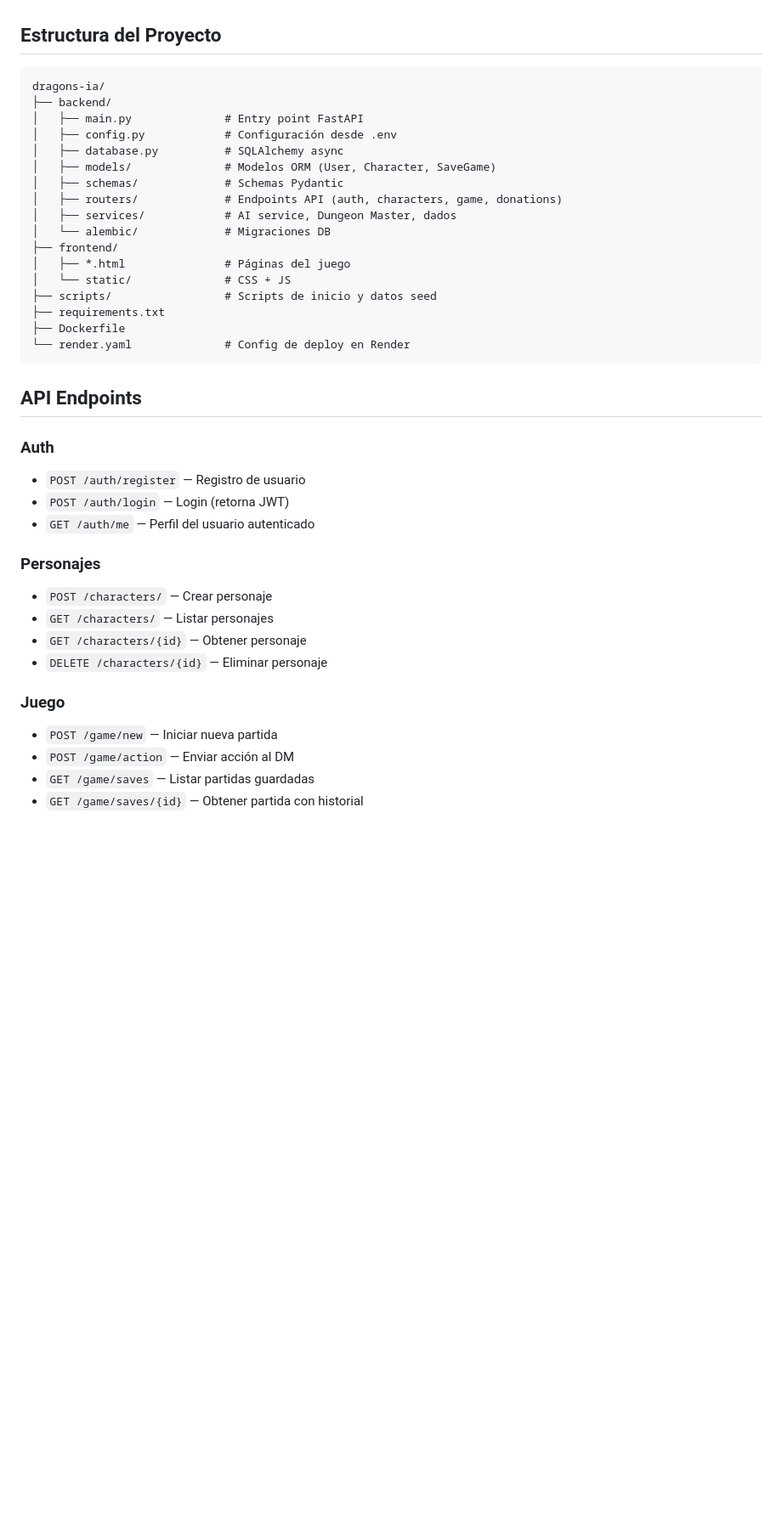
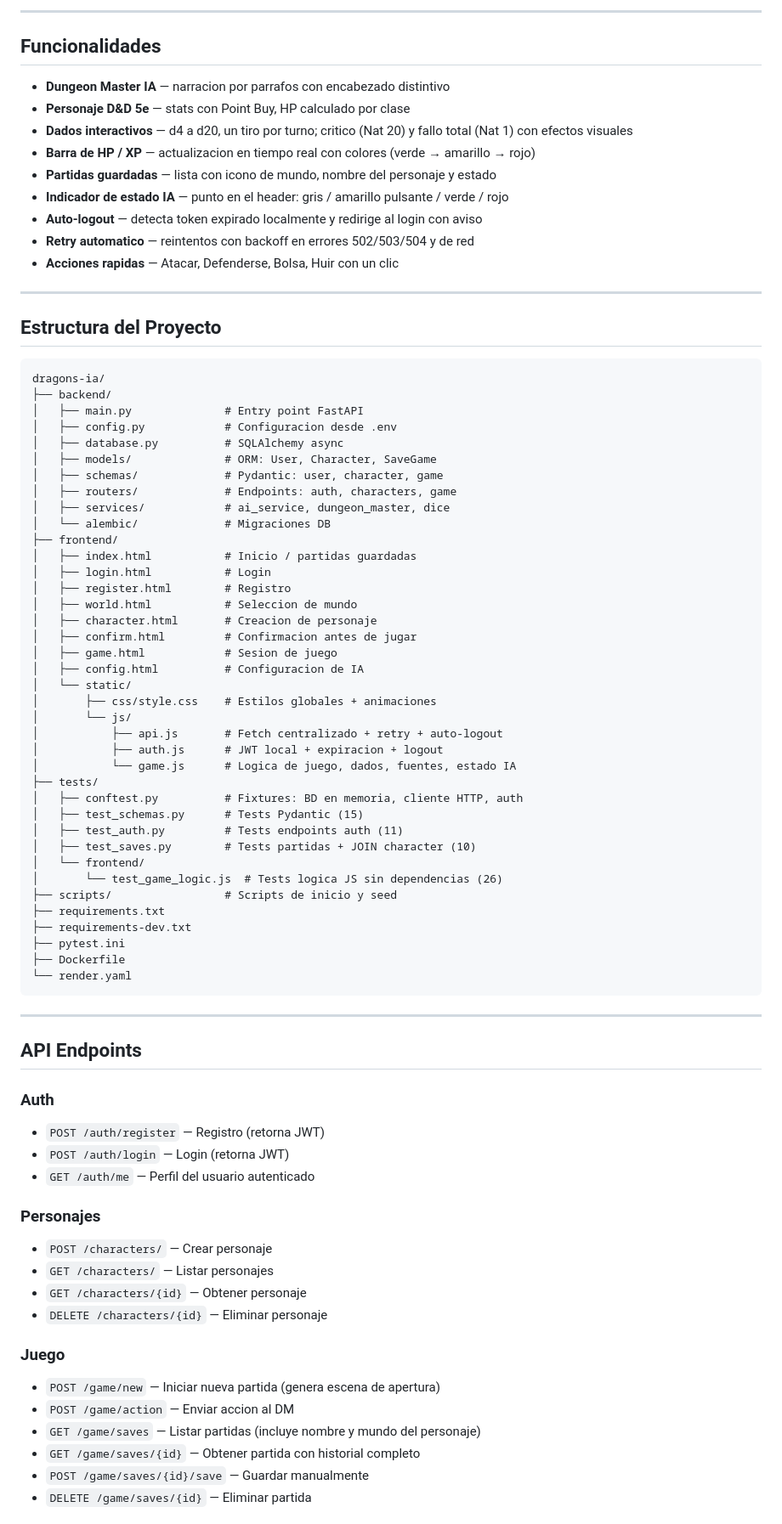
Before and after one commit to FabianGallardo-coder/dragons-ia, a Markdown page: README.md, the part around one of its changes. Shown at 85% size. GitHub-like rendering; blank space fills up the shorter version.

Commit message:
docs: update README - remove donations, add features, Ollama models, tests, JWT warning

````diff
--- a/README.md
+++ b/README.md
@@ -86,3 +115,18 @@ La key se guarda solo en tu navegador — nunca se envía al servidor.
+---
+
+## Funcionalidades
+
+- **Dungeon Master IA** — narracion por parrafos con encabezado distintivo
+- **Personaje D&D 5e** — stats con Point Buy, HP calculado por clase
+- **Dados interactivos** — d4 a d20, un tiro por turno; critico (Nat 20) y fallo total (Nat 1) con efectos visuales
+- **Barra de HP / XP** — actualizacion en tiempo real con colores (verde → amarillo → rojo)
+- **Partidas guardadas** — lista con icono de mundo, nombre del personaje y estado
+- **Indicador de estado IA** — punto en el header: gris / amarillo pulsante / verde / rojo
+- **Auto-logout** — detecta token expirado localmente y redirige al login con aviso
+- **Retry automatico** — reintentos con backoff en errores 502/503/504 y de red
+- **Acciones rapidas** — Atacar, Defenderse, Bolsa, Huir con un clic
+
+---
 
 ## Estructura del Proyecto
 
@@ -90,26 +134,49 @@ La key se guarda solo en tu navegador — nunca se envía al servidor.
 dragons-ia/
 ├── backend/
 │   ├── main.py              # Entry point FastAPI
-│   ├── config.py            # Configuración desde .env
+│   ├── config.py            # Configuracion desde .env
 │   ├── database.py          # SQLAlchemy async
-│   ├── models/              # Modelos ORM (User, Character, SaveGame)
-│   ├── schemas/             # Schemas Pydantic
-│   ├── routers/             # Endpoints API (auth, characters, game, donations)
-│   ├── services/            # AI service, Dungeon Master, dados
+│   ├── models/              # ORM: User, Character, SaveGame
+│   ├── schemas/             # Pydantic: user, character, game
+│   ├── routers/             # Endpoints: auth, characters, game
+│   ├── services/            # ai_service, dungeon_master, dice
 │   └── alembic/             # Migraciones DB
 ├── frontend/
-│   ├── *.html               # Páginas del juego
-│   └── static/              # CSS + JS
-├── scripts/                 # Scripts de inicio y datos seed
+│   ├── index.html           # Inicio / partidas guardadas
+│   ├── login.html           # Login
+│   ├── register.html        # Registro
+│   ├── world.html           # Seleccion de mundo
+│   ├── character.html       # Creacion de personaje
+│   ├── confirm.html         # Confirmacion antes de jugar
+│   ├── game.html            # Sesion de juego
+│   ├── config.html          # Configuracion de IA
+│   └── static/
+│       ├── css/style.css    # Estilos globales + animaciones
+│       └── js/
+│           ├── api.js       # Fetch centralizado + retry + auto-logout
+│           ├── auth.js      # JWT local + expiracion + logout
+│           └── game.js      # Logica de juego, dados, fuentes, estado IA
+├── tests/
+│   ├── conftest.py          # Fixtures: BD en memoria, cliente HTTP, auth
+│   ├── test_schemas.py      # Tests Pydantic (15)
+│   ├── test_auth.py         # Tests endpoints auth (11)
+│   ├── test_saves.py        # Tests partidas + JOIN character (10)
+│   └── frontend/
+│       └── test_game_logic.js  # Tests logica JS sin dependencias (26)
+├── scripts/                 # Scripts de inicio y seed
 ├── requirements.txt
+├── requirements-dev.txt
+├── pytest.ini
 ├── Dockerfile
-└── render.yaml              # Config de deploy en Render
+└── render.yaml
 ```
+
+---
 
 ## API Endpoints
 
 ### Auth
-- `POST /auth/register` — Registro de usuario
+- `POST /auth/register` — Registro (retorna JWT)
 - `POST /auth/login` — Login (retorna JWT)
 - `GET /auth/me` — Perfil del usuario autenticado
 
@@ -120,8 +187,10 @@ dragons-ia/
 - `DELETE /characters/{id}` — Eliminar personaje
 
 ### Juego
-- `POST /game/new` — Iniciar nueva partida
-- `POST /game/action` — Enviar acción al DM
-- `GET /game/saves` — Listar partidas guardadas
-- `GET /game/saves/{id}` — Obtener partida con historial
+- `POST /game/new` — Iniciar nueva partida (genera escena de apertura)
+- `POST /game/action` — Enviar accion al DM
+- `GET /game/saves` — Listar partidas (incluye nombre y mundo del personaje)
+- `GET /game/saves/{id}` — Obtener partida con historial completo
+- `POST /game/saves/{id}/save` — Guardar manualmente
+- `DELETE /game/saves/{id}` — Eliminar partida
 
````
Also changed, not shown: other parts of README.md (+97 -33 lines).
